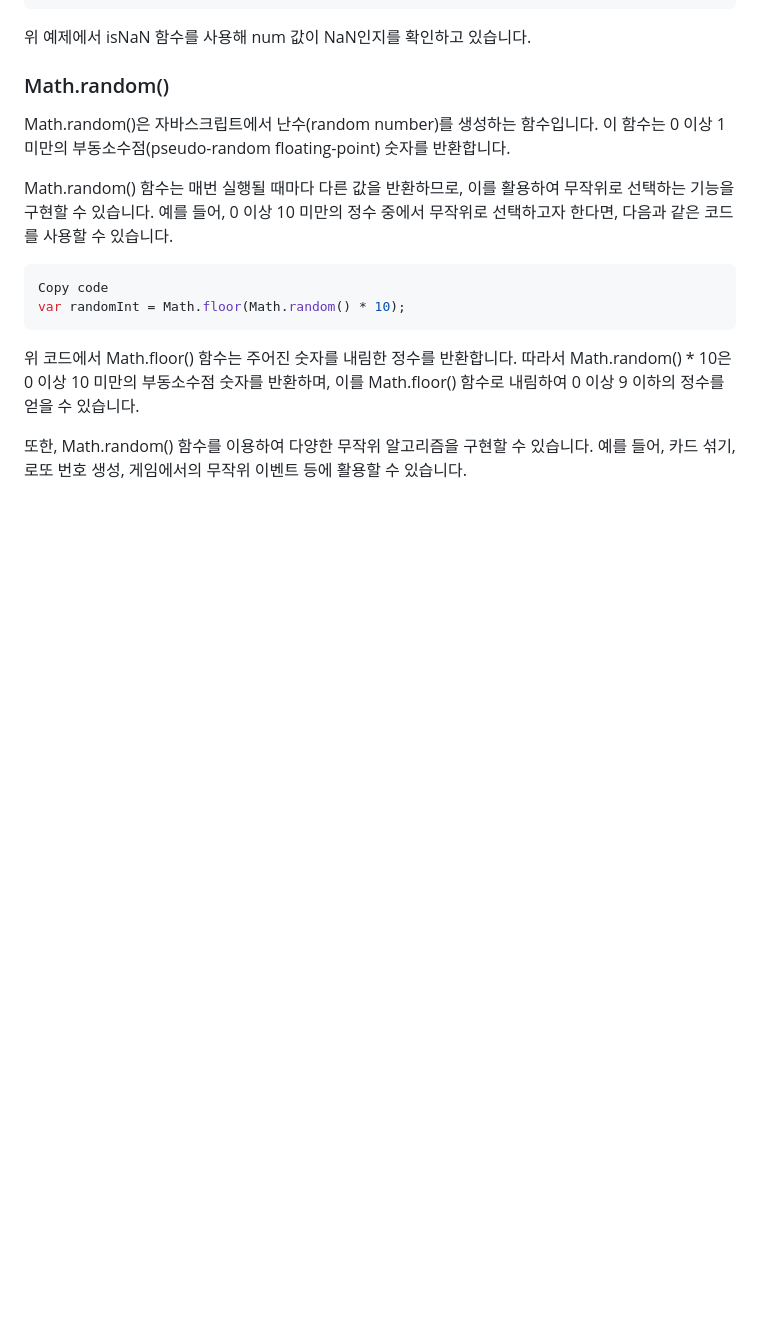
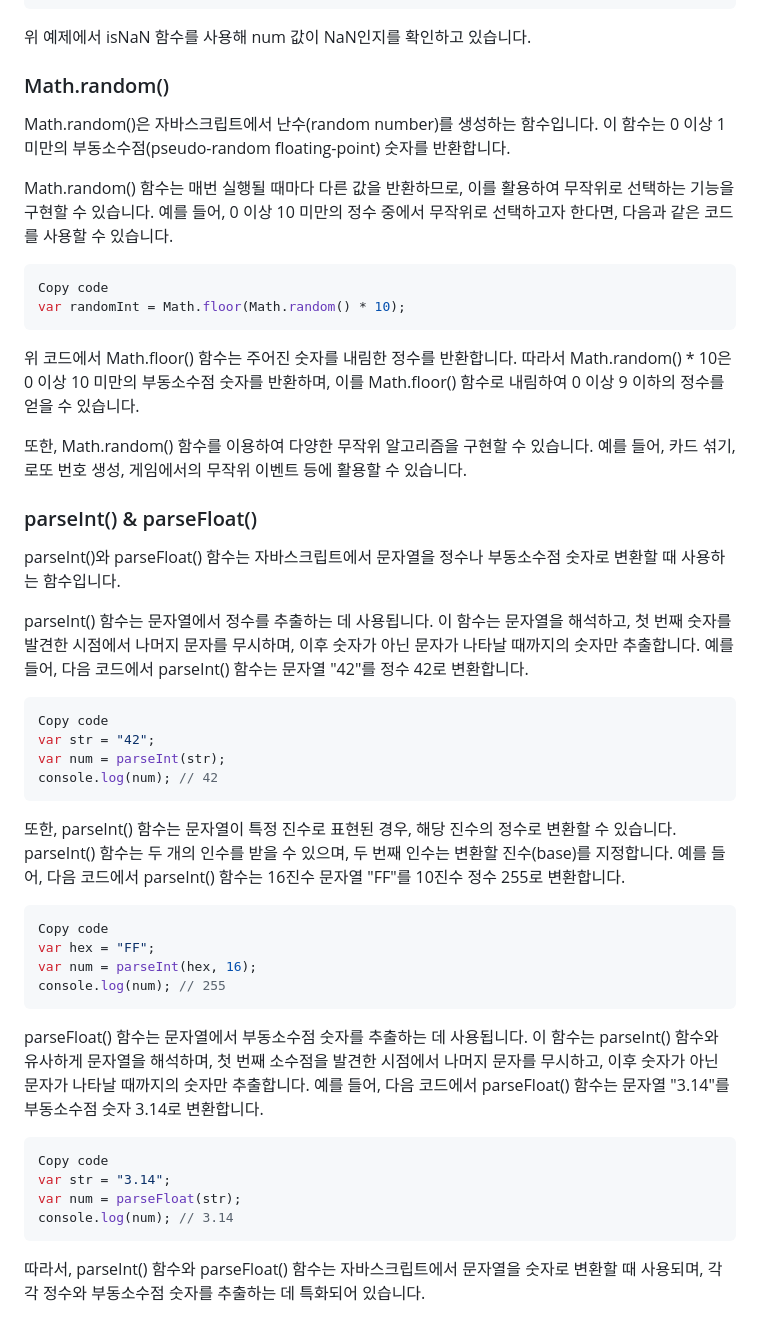
Before and after one commit to WalWalDarong/TIL-Today-I-Learned-, a Markdown page: JS.md, the part around the change. GitHub-like rendering; blank space fills up the shorter version.

````diff
--- a/JS.md
+++ b/JS.md
@@ -175,3 +175,32 @@ var randomInt = Math.floor(Math.random() * 10);
 위 코드에서 Math.floor() 함수는 주어진 숫자를 내림한 정수를 반환합니다. 따라서 Math.random() * 10은 0 이상 10 미만의 부동소수점 숫자를 반환하며, 이를 Math.floor() 함수로 내림하여 0 이상 9 이하의 정수를 얻을 수 있습니다.
 
 또한, Math.random() 함수를 이용하여 다양한 무작위 알고리즘을 구현할 수 있습니다. 예를 들어, 카드 섞기, 로또 번호 생성, 게임에서의 무작위 이벤트 등에 활용할 수 있습니다.
+
+### parseInt() & parseFloat()
+parseInt()와 parseFloat() 함수는 자바스크립트에서 문자열을 정수나 부동소수점 숫자로 변환할 때 사용하는 함수입니다.
+
+parseInt() 함수는 문자열에서 정수를 추출하는 데 사용됩니다. 이 함수는 문자열을 해석하고, 첫 번째 숫자를 발견한 시점에서 나머지 문자를 무시하며, 이후 숫자가 아닌 문자가 나타날 때까지의 숫자만 추출합니다. 예를 들어, 다음 코드에서 parseInt() 함수는 문자열 "42"를 정수 42로 변환합니다.
+
+```javascript
+Copy code
+var str = "42";
+var num = parseInt(str);
+console.log(num); // 42
+```
+또한, parseInt() 함수는 문자열이 특정 진수로 표현된 경우, 해당 진수의 정수로 변환할 수 있습니다. parseInt() 함수는 두 개의 인수를 받을 수 있으며, 두 번째 인수는 변환할 진수(base)를 지정합니다. 예를 들어, 다음 코드에서 parseInt() 함수는 16진수 문자열 "FF"를 10진수 정수 255로 변환합니다.
+
+```javascript
+Copy code
+var hex = "FF";
+var num = parseInt(hex, 16);
+console.log(num); // 255
+```
+parseFloat() 함수는 문자열에서 부동소수점 숫자를 추출하는 데 사용됩니다. 이 함수는 parseInt() 함수와 유사하게 문자열을 해석하며, 첫 번째 소수점을 발견한 시점에서 나머지 문자를 무시하고, 이후 숫자가 아닌 문자가 나타날 때까지의 숫자만 추출합니다. 예를 들어, 다음 코드에서 parseFloat() 함수는 문자열 "3.14"를 부동소수점 숫자 3.14로 변환합니다.
+
+```javascript
+Copy code
+var str = "3.14";
+var num = parseFloat(str);
+console.log(num); // 3.14
+```
+따라서, parseInt() 함수와 parseFloat() 함수는 자바스크립트에서 문자열을 숫자로 변환할 때 사용되며, 각각 정수와 부동소수점 숫자를 추출하는 데 특화되어 있습니다.
````
